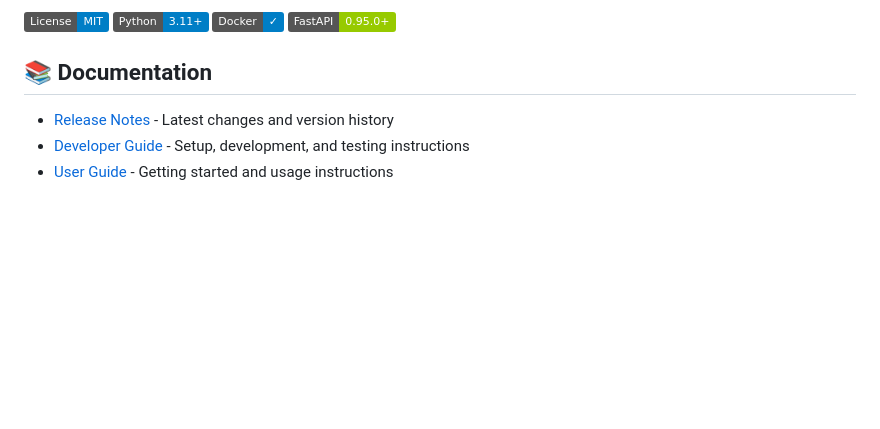
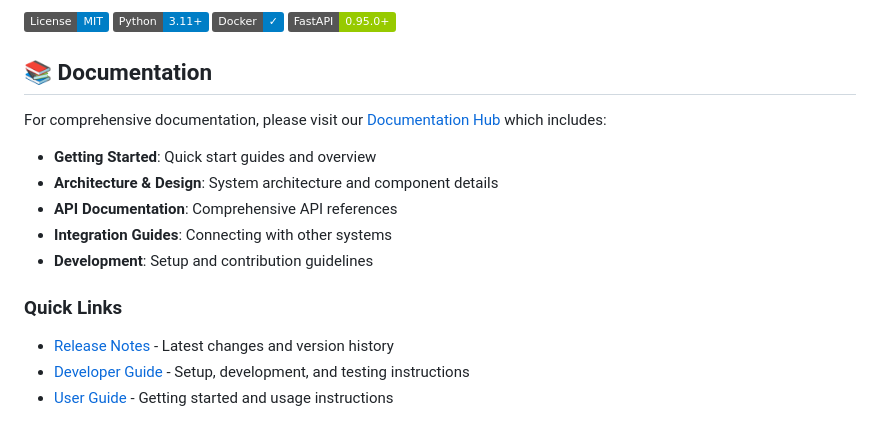
Before and after one commit to zhongli1990/healthcare-integration-engine, a Markdown page: README.md, the part around the change. Drawn GitHub-style; badges without logos; blank space fills up the shorter version.

Commit message:
docs: update main README with integration engine information
- Add integration engine section to main README
- Update project structure and features
- Link to comprehensive documentation

```diff
--- a/README.md
+++ b/README.md
@@ -9,6 +9,15 @@ A high-performance integration engine designed for healthcare organizations, sup
 
 ## 📚 Documentation
 
+For comprehensive documentation, please visit our [Documentation Hub](DOCS.md) which includes:
+
+- **Getting Started**: Quick start guides and overview
+- **Architecture & Design**: System architecture and component details
+- **API Documentation**: Comprehensive API references
+- **Integration Guides**: Connecting with other systems
+- **Development**: Setup and contribution guidelines
+
+### Quick Links
 - [Release Notes](RELEASE_NOTES.md) - Latest changes and version history
 - [Developer Guide](DEVELOPER_GUIDE.md) - Setup, development, and testing instructions
 - [User Guide](USER_GUIDE.md) - Getting started and usage instructions
```
